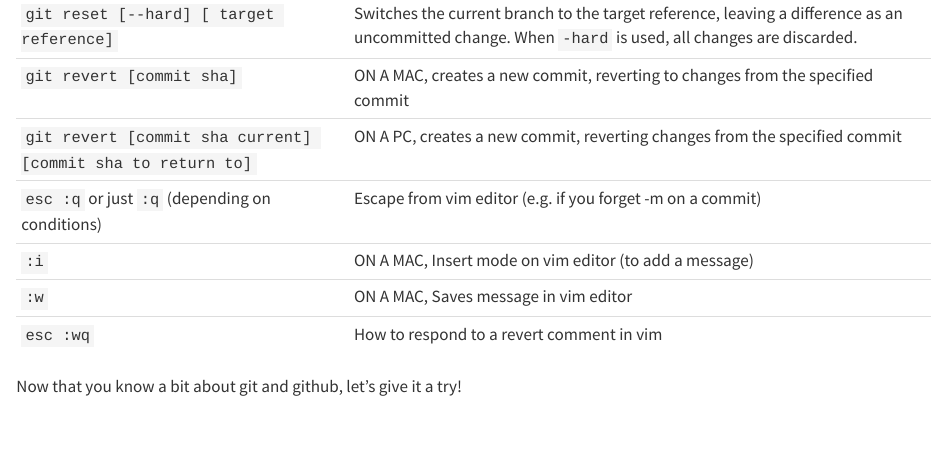
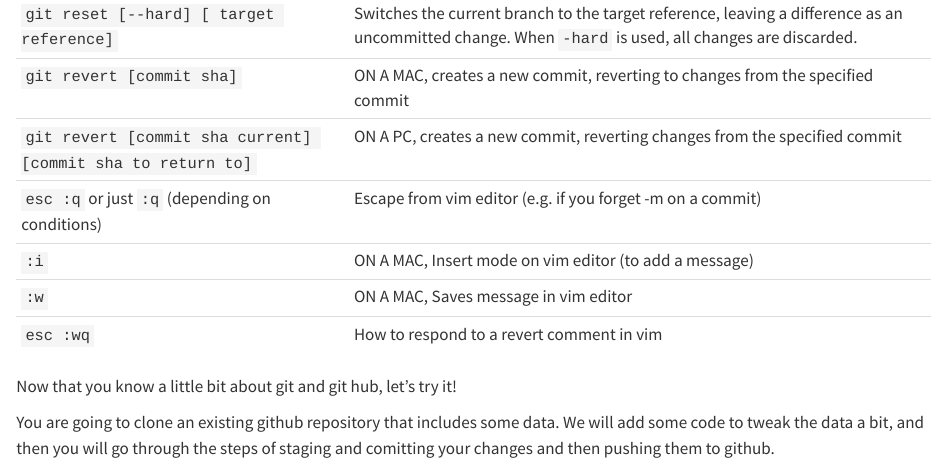
Before and after one commit to marissadyck/reproducible-research-R-ASM, a Quarto document (code/using-git-github.qmd): the page in a window 1100 px wide, from 5290 px down. Rendered offline with R 4.5, knitr and Pandoc in place of Quarto, with nearby package versions.

Commit message:
updates to pptx

```diff
--- a/code/using-git-github.qmd
+++ b/code/using-git-github.qmd
@@ -136,4 +136,6 @@
 
 : Some day-to-day git commands
 
-Now that you know a bit about git and github, let's give it a try!
+Now that you know a little bit about git and git hub, let's try it!
+
+You are going to clone an existing github repository that includes some data. We will add some code to tweak the data a bit, and then you will go through the steps of staging and comitting your changes and then pushing them to github.
```
Also changed, not shown: code/tidy-data-practice.qmd (renamed from code/using-git-github-2.qmd), 1 other file.
